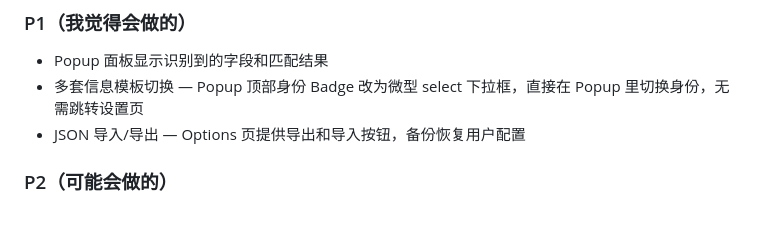
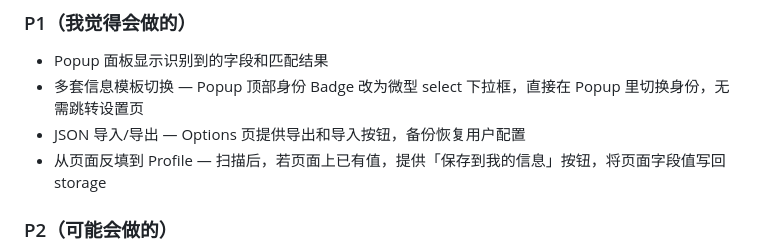
Before and after one commit to longxiaokong/auto-filler, a Markdown page: docs/技术栈和功能.md, the part around the change. GitHub-like rendering; blank space fills up the shorter version.

```diff
--- a/docs/技术栈和功能.md
+++ b/docs/技术栈和功能.md
@@ -119,6 +119,7 @@ Options 页未录入个人信息时，Popup 扫描按钮 disabled，提示「请
 - Popup 面板显示识别到的字段和匹配结果
 - 多套信息模板切换 — Popup 顶部身份 Badge 改为微型 select 下拉框，直接在 Popup 里切换身份，无需跳转设置页
 - JSON 导入/导出 — Options 页提供导出和导入按钮，备份恢复用户配置
+- 从页面反填到 Profile — 扫描后，若页面上已有值，提供「保存到我的信息」按钮，将页面字段值写回 storage
 
 ### P2（可能会做的）
 
```
Also changed, not shown: docs/进度跟踪.md (added, +33 -0 lines).
